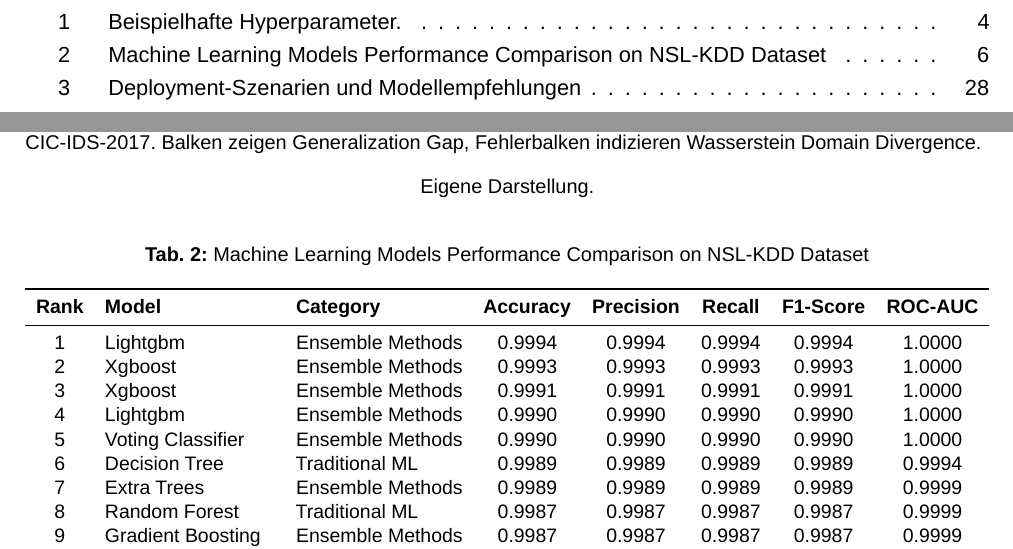
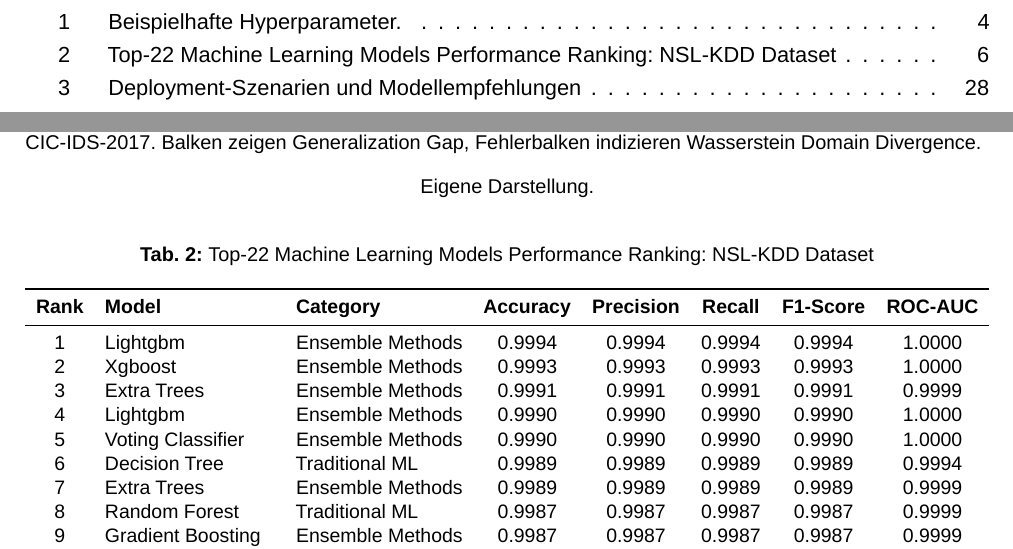
Before and after one commit to jonasyr/network-intrusion-ml-transferability, a LaTeX document (Praxisprojekt_4/Praxisprojekt_4.tex, which reads data/results/paper_figures/nsl_cic_performance_summary_table.tex): two parts of pages 7 and 14 of 37, joined at a grey line, cut so that both start at the same text. Compiled offline with LuaLaTeX; a missing font is replaced by an installed copy or a similar font.

Commit message:
Updated Paper

```diff
--- a/data/results/paper_figures/nsl_cic_performance_summary_table.tex
+++ b/data/results/paper_figures/nsl_cic_performance_summary_table.tex
@@ -1,6 +1,6 @@
 \begin{table}[htbp]
 \centering
-\caption{Machine Learning Models Performance Comparison on NSL-KDD Dataset}
+\caption{Top-22 Machine Learning Models Performance Ranking: NSL-KDD Dataset}
 \label{tab:model_performance}
 \resizebox{\textwidth}{!}{%
 \begin{tabular}{cllccccc}
@@ -9,7 +9,7 @@
 \midrule
 1 & Lightgbm & Ensemble Methods & 0.9994 & 0.9994 & 0.9994 & 0.9994 & 1.0000 \\
 2 & Xgboost & Ensemble Methods & 0.9993 & 0.9993 & 0.9993 & 0.9993 & 1.0000 \\
-3 & Xgboost & Ensemble Methods & 0.9991 & 0.9991 & 0.9991 & 0.9991 & 1.0000 \\
+3 & Extra Trees & Ensemble Methods & 0.9991 & 0.9991 & 0.9991 & 0.9991 & 0.9999 \\
 4 & Lightgbm & Ensemble Methods & 0.9990 & 0.9990 & 0.9990 & 0.9990 & 1.0000 \\
 5 & Voting Classifier & Ensemble Methods & 0.9990 & 0.9990 & 0.9990 & 0.9990 & 1.0000 \\
 6 & Decision Tree & Traditional ML & 0.9989 & 0.9989 & 0.9989 & 0.9989 & 0.9994 \\
```
